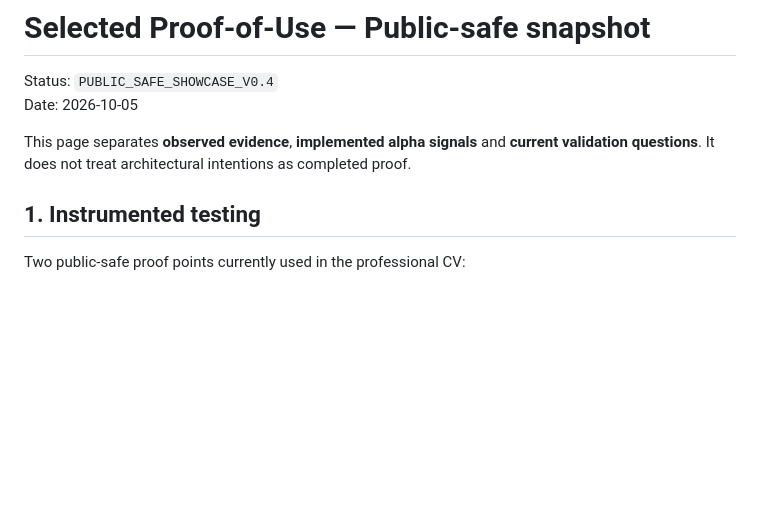
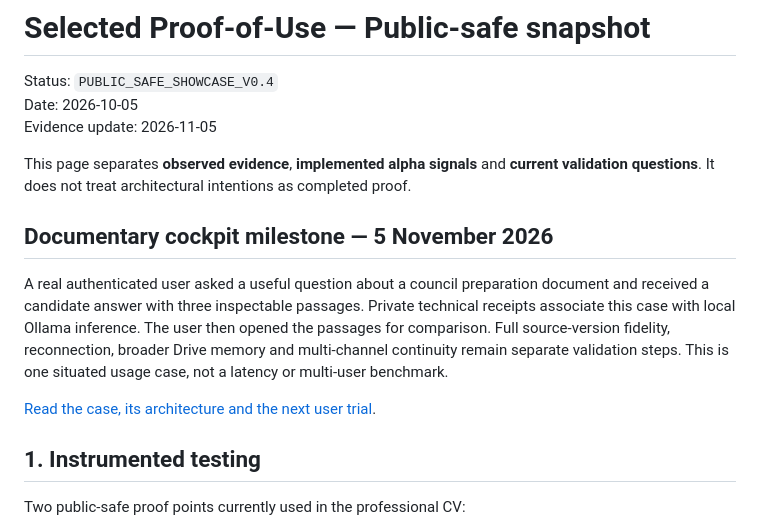
Before and after one commit to lrafaelpeytavin-debug/nexus-os-showcase, a Markdown page: PROOF_OF_USE.md, the part around the change. GitHub-like rendering; blank space fills up the shorter version.

Commit message:
docs: reconcile cockpit evidence and next steps (2026-11-05)

```diff
--- a/PROOF_OF_USE.md
+++ b/PROOF_OF_USE.md
@@ -2,8 +2,15 @@
 
 Status: `PUBLIC_SAFE_SHOWCASE_V0.4`
 Date: 2026-10-05
+Evidence update: 2026-11-05
 
 This page separates **observed evidence**, **implemented alpha signals** and **current validation questions**. It does not treat architectural intentions as completed proof.
+
+## Documentary cockpit milestone — 5 November 2026
+
+A real authenticated user asked a useful question about a council preparation document and received a candidate answer with three inspectable passages. Private technical receipts associate this case with local Ollama inference. The user then opened the passages for comparison. Full source-version fidelity, reconnection, broader Drive memory and multi-channel continuity remain separate validation steps. This is one situated usage case, not a latency or multi-user benchmark.
+
+[Read the case, its architecture and the next user trial](COCKPIT_DOCUMENTARY_PILOT.md).
 
 ## 1. Instrumented testing
 
```
